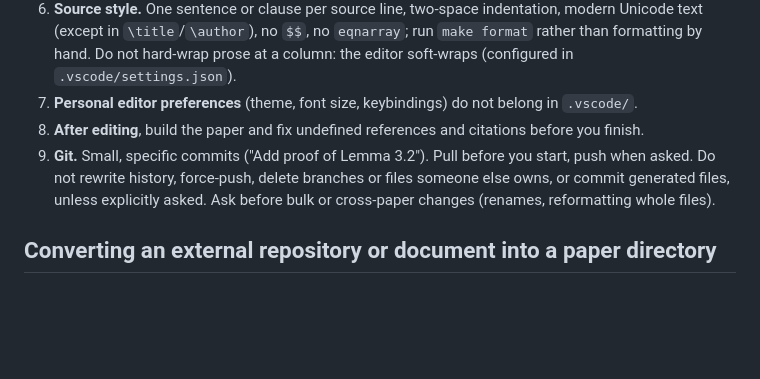
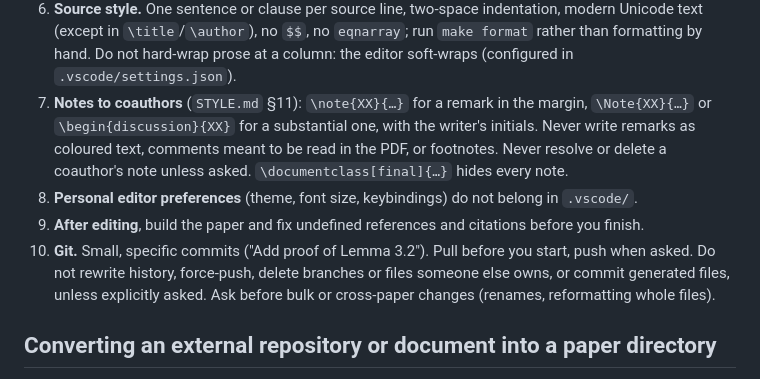
Before and after one commit to eduenez/LaTeX-codespace-template, a Markdown page: AGENTS.md, the part around the change. GitHub-like rendering; blank space fills up the shorter version.

Commit message:
AGENTS.md: rule 7, notes to coauthors (\note, \Note, discussion; never resolve a coauthor's note unasked; [final] hides them), from the seed
Co-Authored-By: Claude Opus 5.5 <noreply@anthropic.com>

```diff
--- a/AGENTS.md
+++ b/AGENTS.md
@@ -129,9 +129,13 @@ copies of them, and so does every repository created from it. Therefore:
 6. **Source style.** One sentence or clause per source line, two-space indentation, modern Unicode text (except in
    `\title`/`\author`), no `$$`, no `eqnarray`; run `make format` rather than formatting by hand. Do not hard-wrap
    prose at a column: the editor soft-wraps (configured in `.vscode/settings.json`).
-7. **Personal editor preferences** (theme, font size, keybindings) do not belong in `.vscode/`.
-8. **After editing**, build the paper and fix undefined references and citations before you finish.
-9. **Git.** Small, specific commits ("Add proof of Lemma 3.2"). Pull before you start, push when asked. Do not rewrite
+7. **Notes to coauthors** (`STYLE.md` §11): `\note{XX}{…}` for a remark in the margin, `\Note{XX}{…}` or
+   `\begin{discussion}{XX}` for a substantial one, with the writer's initials. Never write remarks as coloured text,
+   comments meant to be read in the PDF, or footnotes. Never resolve or delete a coauthor's note unless asked.
+   `\documentclass[final]{…}` hides every note.
+8. **Personal editor preferences** (theme, font size, keybindings) do not belong in `.vscode/`.
+9. **After editing**, build the paper and fix undefined references and citations before you finish.
+10. **Git.** Small, specific commits ("Add proof of Lemma 3.2"). Pull before you start, push when asked. Do not rewrite
    history, force-push, delete branches or files someone else owns, or commit generated files, unless explicitly asked.
    Ask before bulk or cross-paper changes (renames, reformatting whole files).
 
```
